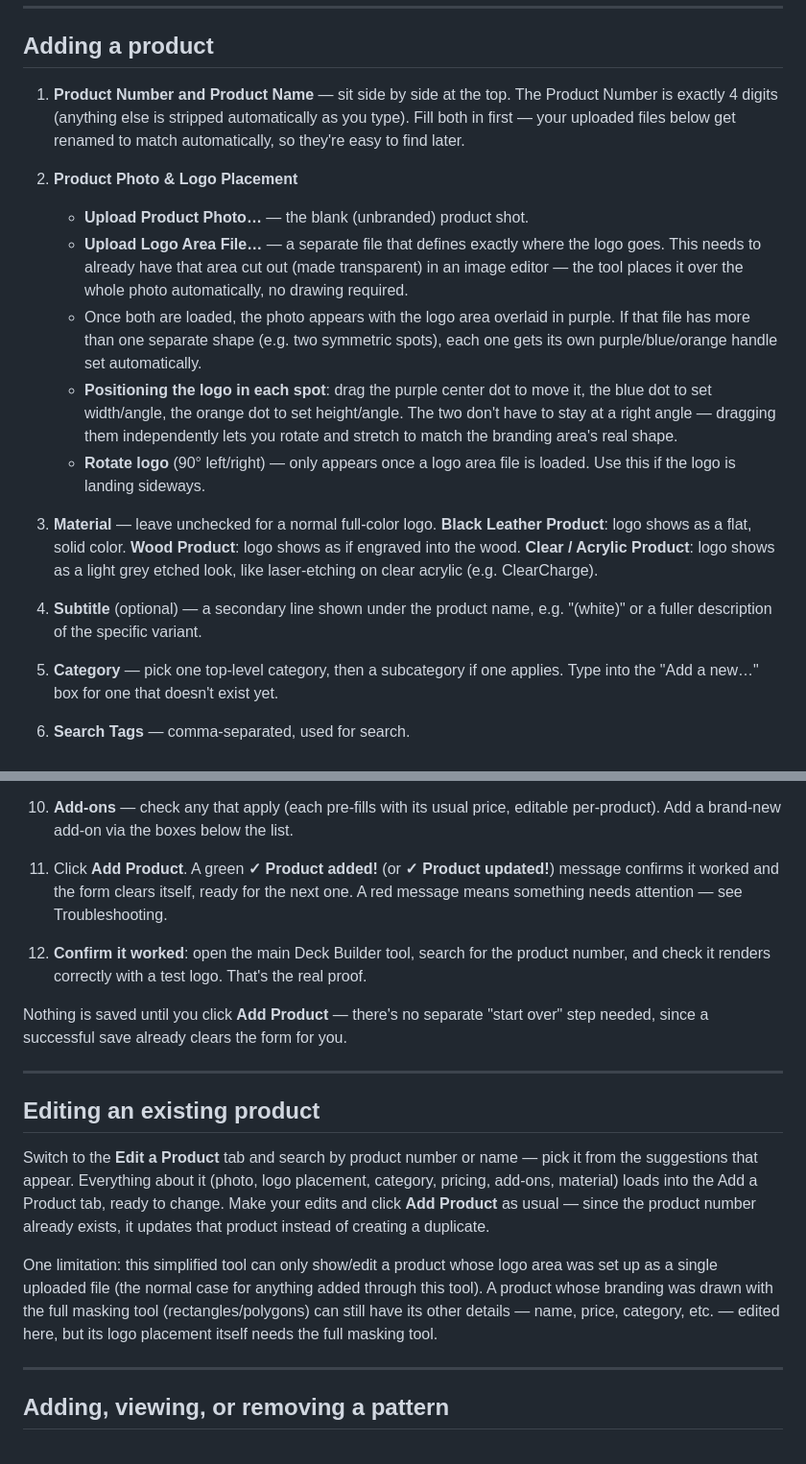
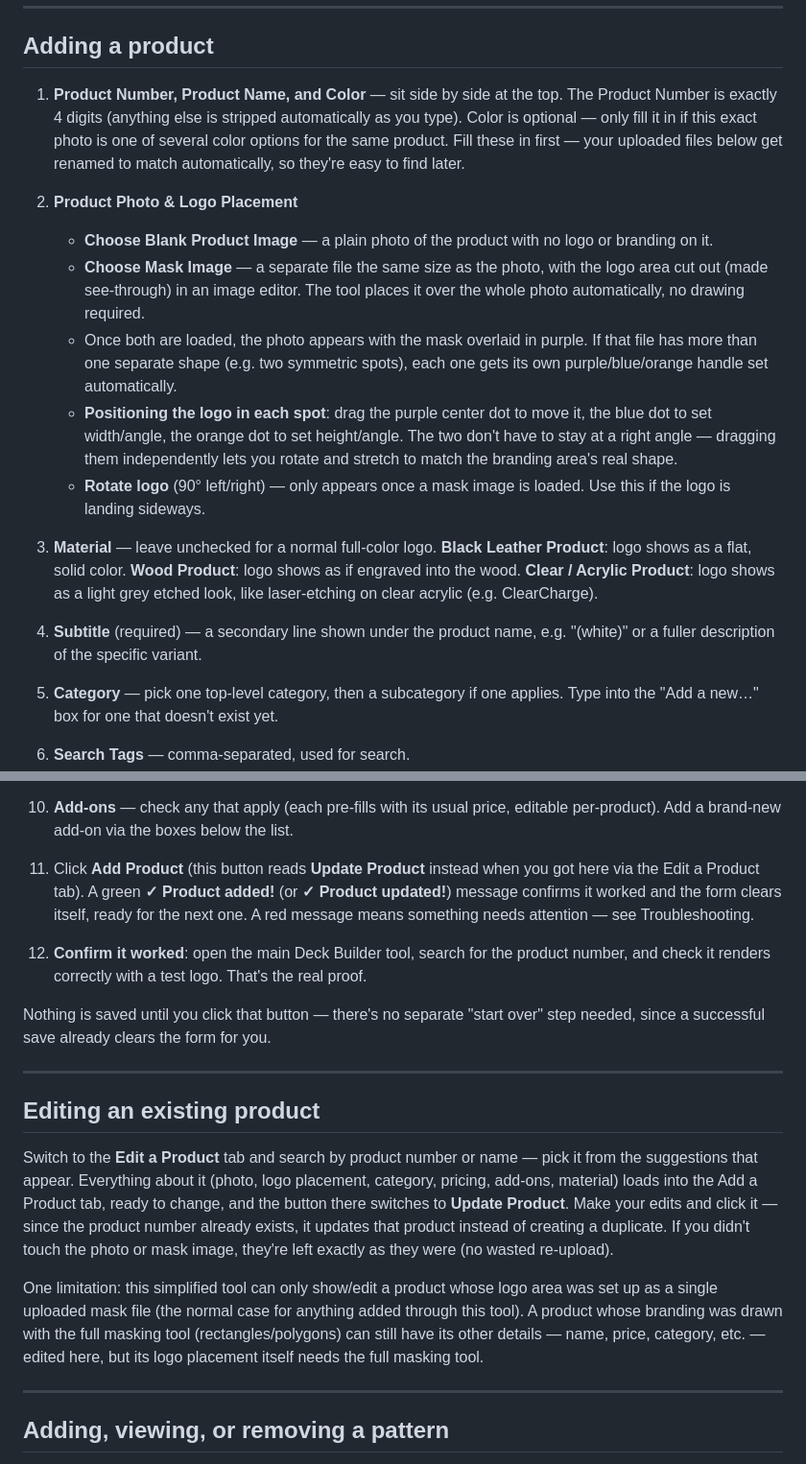
Before and after one commit to williamlieuid/deckbuilder-images, a Markdown page: ADD-PRODUCT-GUIDE.md, 2 parts joined by grey strips. Shown at 96% size. Drawn GitHub-style.

Commit message:
Update ADD-PRODUCT-GUIDE.md via Deck Builder

```diff
--- a/ADD-PRODUCT-GUIDE.md
+++ b/ADD-PRODUCT-GUIDE.md
@@ -6,18 +6,18 @@ This is the guide for `add-product-simple.html` — the tool for adding one prod
 
 ## Adding a product
 
-1. **Product Number and Product Name** — sit side by side at the top. The Product Number is exactly 4 digits (anything else is stripped automatically as you type). Fill both in first — your uploaded files below get renamed to match automatically, so they're easy to find later.
+1. **Product Number, Product Name, and Color** — sit side by side at the top. The Product Number is exactly 4 digits (anything else is stripped automatically as you type). Color is optional — only fill it in if this exact photo is one of several color options for the same product. Fill these in first — your uploaded files below get renamed to match automatically, so they're easy to find later.
 
 2. **Product Photo & Logo Placement**
-   - **Upload Product Photo…** — the blank (unbranded) product shot.
-   - **Upload Logo Area File…** — a separate file that defines exactly where the logo goes. This needs to already have that area cut out (made transparent) in an image editor — the tool places it over the whole photo automatically, no drawing required.
-   - Once both are loaded, the photo appears with the logo area overlaid in purple. If that file has more than one separate shape (e.g. two symmetric spots), each one gets its own purple/blue/orange handle set automatically.
+   - **Choose Blank Product Image** — a plain photo of the product with no logo or branding on it.
+   - **Choose Mask Image** — a separate file the same size as the photo, with the logo area cut out (made see-through) in an image editor. The tool places it over the whole photo automatically, no drawing required.
+   - Once both are loaded, the photo appears with the mask overlaid in purple. If that file has more than one separate shape (e.g. two symmetric spots), each one gets its own purple/blue/orange handle set automatically.
    - **Positioning the logo in each spot**: drag the purple center dot to move it, the blue dot to set width/angle, the orange dot to set height/angle. The two don't have to stay at a right angle — dragging them independently lets you rotate and stretch to match the branding area's real shape.
-   - **Rotate logo** (90° left/right) — only appears once a logo area file is loaded. Use this if the logo is landing sideways.
+   - **Rotate logo** (90° left/right) — only appears once a mask image is loaded. Use this if the logo is landing sideways.
 
 3. **Material** — leave unchecked for a normal full-color logo. **Black Leather Product**: logo shows as a flat, solid color. **Wood Product**: logo shows as if engraved into the wood. **Clear / Acrylic Product**: logo shows as a light grey etched look, like laser-etching on clear acrylic (e.g. ClearCharge).
 
-4. **Subtitle** (optional) — a secondary line shown under the product name, e.g. "(white)" or a fuller description of the specific variant.
+4. **Subtitle** (required) — a secondary line shown under the product name, e.g. "(white)" or a fuller description of the specific variant.
 
 5. **Category** — pick one top-level category, then a subcategory if one applies. Type into the "Add a new…" box for one that doesn't exist yet.
 
@@ -31,19 +31,19 @@ This is the guide for `add-product-simple.html` — the tool for adding one prod
 
 10. **Add-ons** — check any that apply (each pre-fills with its usual price, editable per-product). Add a brand-new add-on via the boxes below the list.
 
-11. Click **Add Product**. A green **✓ Product added!** (or **✓ Product updated!**) message confirms it worked and the form clears itself, ready for the next one. A red message means something needs attention — see Troubleshooting.
+11. Click **Add Product** (this button reads **Update Product** instead when you got here via the Edit a Product tab). A green **✓ Product added!** (or **✓ Product updated!**) message confirms it worked and the form clears itself, ready for the next one. A red message means something needs attention — see Troubleshooting.
 
 12. **Confirm it worked**: open the main Deck Builder tool, search for the product number, and check it renders correctly with a test logo. That's the real proof.
 
-Nothing is saved until you click **Add Product** — there's no separate "start over" step needed, since a successful save already clears the form for you.
+Nothing is saved until you click that button — there's no separate "start over" step needed, since a successful save already clears the form for you.
 
 ---
 
 ## Editing an existing product
 
-Switch to the **Edit a Product** tab and search by product number or name — pick it from the suggestions that appear. Everything about it (photo, logo placement, category, pricing, add-ons, material) loads into the Add a Product tab, ready to change. Make your edits and click **Add Product** as usual — since the product number already exists, it updates that product instead of creating a duplicate.
+Switch to the **Edit a Product** tab and search by product number or name — pick it from the suggestions that appear. Everything about it (photo, logo placement, category, pricing, add-ons, material) loads into the Add a Product tab, ready to change, and the button there switches to **Update Product**. Make your edits and click it — since the product number already exists, it updates that product instead of creating a duplicate. If you didn't touch the photo or mask image, they're left exactly as they were (no wasted re-upload).
 
-One limitation: this simplified tool can only show/edit a product whose logo area was set up as a single uploaded file (the normal case for anything added through this tool). A product whose branding was drawn with the full masking tool (rectangles/polygons) can still have its other details — name, price, category, etc. — edited here, but its logo placement itself needs the full masking tool.
+One limitation: this simplified tool can only show/edit a product whose logo area was set up as a single uploaded mask file (the normal case for anything added through this tool). A product whose branding was drawn with the full masking tool (rectangles/polygons) can still have its other details — name, price, category, etc. — edited here, but its logo placement itself needs the full masking tool.
 
 ---
 
```
